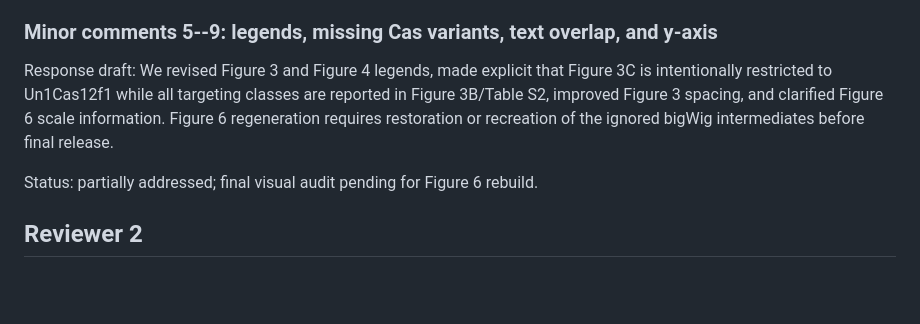
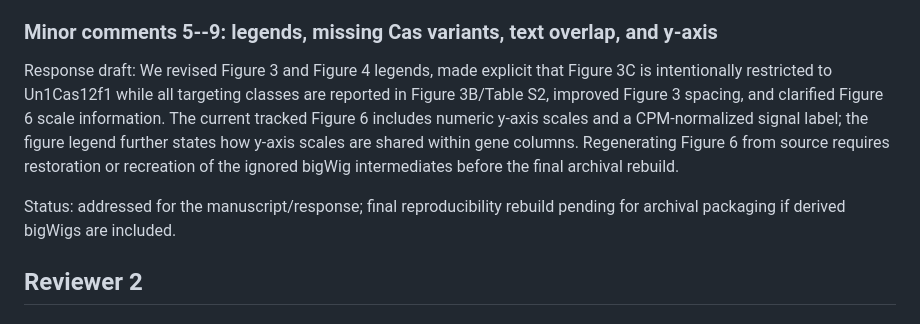
Before and after one commit to Jefemaestro33/Paper0-CRISPRa-Targetability-Atlas, a Markdown page: docs/POINT_BY_POINT_RESPONSE_DRAFT.md, the part around the change. Rendered like a GitHub page; blank space fills up the shorter version.

```diff
--- a/docs/POINT_BY_POINT_RESPONSE_DRAFT.md
+++ b/docs/POINT_BY_POINT_RESPONSE_DRAFT.md
@@ -143,10 +143,14 @@ Status: addressed in text; final response should cite Table S1.
 Response draft: We revised Figure 3 and Figure 4 legends, made explicit that
 Figure 3C is intentionally restricted to Un1Cas12f1 while all targeting classes
 are reported in Figure 3B/Table S2, improved Figure 3 spacing, and clarified
-Figure 6 scale information. Figure 6 regeneration requires restoration or
-recreation of the ignored bigWig intermediates before final release.
+Figure 6 scale information. The current tracked Figure 6 includes numeric
+y-axis scales and a CPM-normalized signal label; the figure legend further
+states how y-axis scales are shared within gene columns. Regenerating Figure 6
+from source requires restoration or recreation of the ignored bigWig
+intermediates before the final archival rebuild.
 
-Status: partially addressed; final visual audit pending for Figure 6 rebuild.
+Status: addressed for the manuscript/response; final reproducibility rebuild
+pending for archival packaging if derived bigWigs are included.
 
 ## Reviewer 2
 
```
Also changed, not shown: docs/POST_REVIEW_VALIDATION_LOG.md (+20 -2 lines), docs/REVISION_DECISIONS.md (+10 -5 lines).
